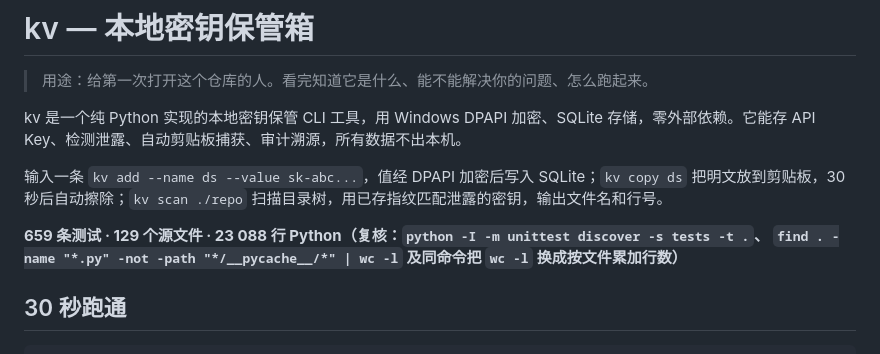
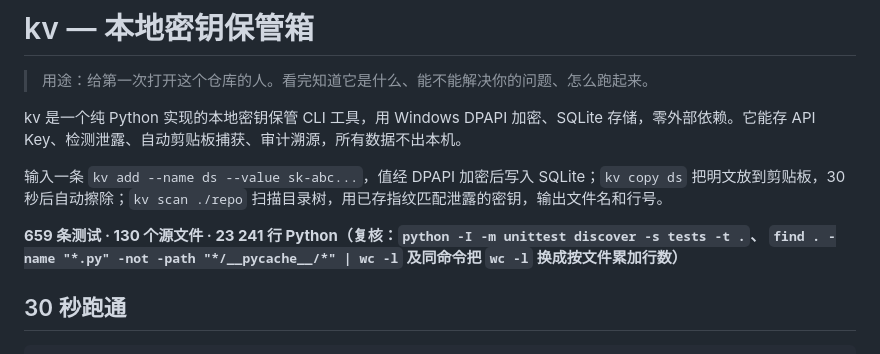
Before and after one commit to Luz7818/KeyVault, a Markdown page: README.md, the part around the change. GitHub-like rendering.

```diff
--- a/README.md
+++ b/README.md
@@ -6,7 +6,7 @@ kv 是一个纯 Python 实现的本地密钥保管 CLI 工具，用 Windows DPAP
 
 输入一条 `kv add --name ds --value sk-abc...`，值经 DPAPI 加密后写入 SQLite；`kv copy ds` 把明文放到剪贴板，30 秒后自动擦除；`kv scan ./repo` 扫描目录树，用已存指纹匹配泄露的密钥，输出文件名和行号。
 
-**659 条测试 · 129 个源文件 · 23 088 行 Python（复核：`python -I -m unittest discover -s tests -t .`、
+**659 条测试 · 130 个源文件 · 23 241 行 Python（复核：`python -I -m unittest discover -s tests -t .`、
 `find . -name "*.py" -not -path "*/__pycache__/*" | wc -l` 及同命令把 `wc -l` 换成按文件累加行数）**
 
 ## 30 秒跑通
```
Also changed, not shown: AGENTS.md (+1 -1 lines), Browser_extension/README.md (+10 -0 lines).
